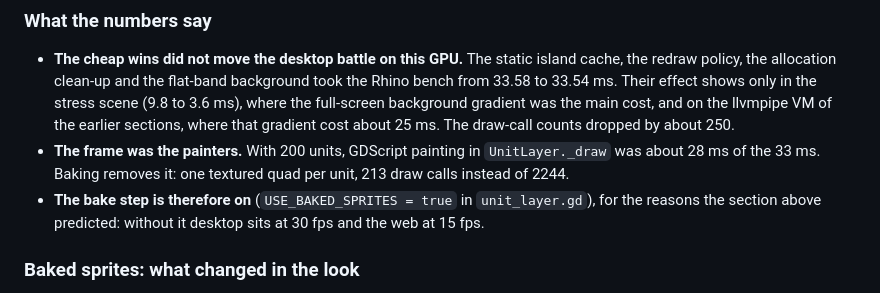
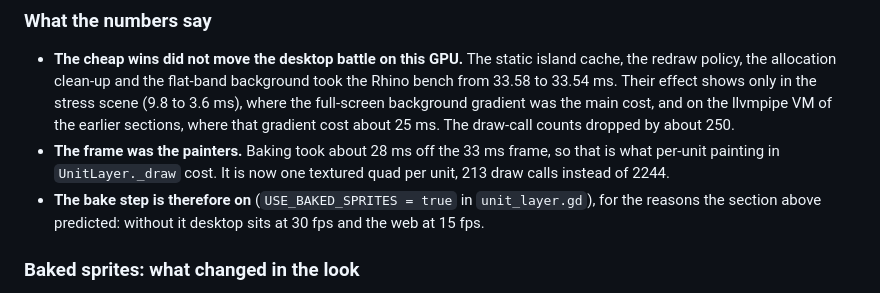
Before and after one commit to briercliffe/bio_siege, a Markdown page: docs/PERF_BASELINE.md, the part around the change. Drawn GitHub-style.

Commit message:
docs: reword painter cost note (#72)

```diff
--- a/docs/PERF_BASELINE.md
+++ b/docs/PERF_BASELINE.md
@@ -182,7 +182,7 @@ The web page is capped at 60 fps by the browser, so 16.67 ms is the cap, not the
 ### What the numbers say
 
 - **The cheap wins did not move the desktop battle on this GPU.** The static island cache, the redraw policy, the allocation clean-up and the flat-band background took the Rhino bench from 33.58 to 33.54 ms. Their effect shows only in the stress scene (9.8 to 3.6 ms), where the full-screen background gradient was the main cost, and on the llvmpipe VM of the earlier sections, where that gradient cost about 25 ms. The draw-call counts dropped by about 250.
-- **The frame was the painters.** With 200 units, GDScript painting in `UnitLayer._draw` was about 28 ms of the 33 ms. Baking removes it: one textured quad per unit, 213 draw calls instead of 2244.
+- **The frame was the painters.** Baking took about 28 ms off the 33 ms frame, so that is what per-unit painting in `UnitLayer._draw` cost. It is now one textured quad per unit, 213 draw calls instead of 2244.
 - **The bake step is therefore on** (`USE_BAKED_SPRITES = true` in `unit_layer.gd`), for the reasons the section above predicted: without it desktop sits at 30 fps and the web at 15 fps.
 
 ### Baked sprites: what changed in the look
```
